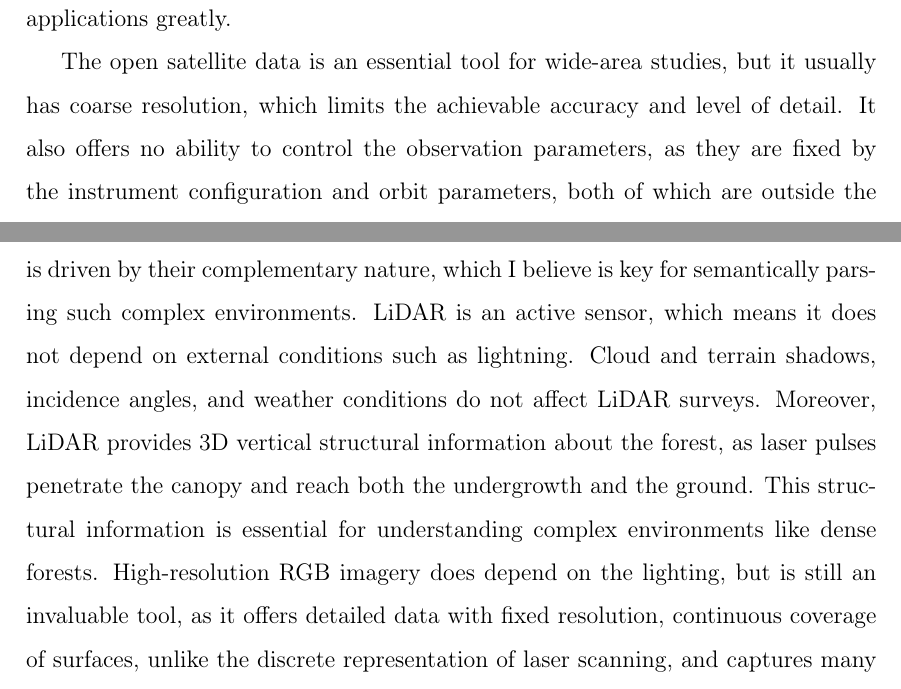
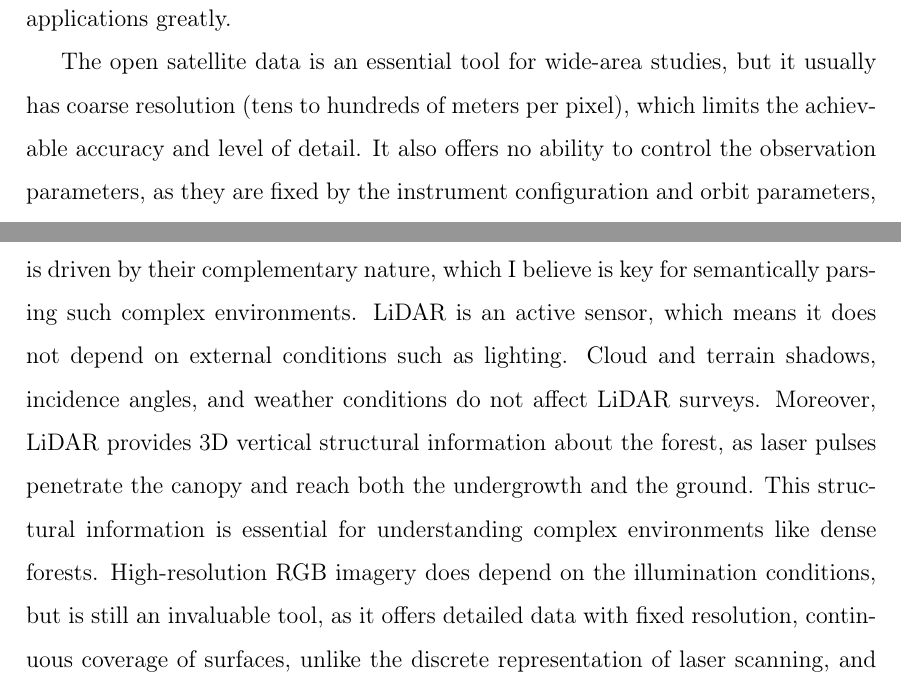
Before and after one commit to iod-ine/thesis, a LaTeX thesis (latex/main.tex, which reads latex/chapters/01_introduction.tex): two parts of pages 12 and 13 of 77, joined at a grey line, cut so that both start at the same text. Compiled offline with pdfLaTeX.

Commit message:
Fix typos and make clarifications in chapter 1 PDF

```diff
--- a/latex/chapters/01_introduction.tex
+++ b/latex/chapters/01_introduction.tex
@@ -33,7 +33,7 @@ NASA provides free access to an abundance of satellite data through its Earthdat
 The Indian Space Research Organisation, Brazilian National Institute for Space Research, National Space Research and Development Agency of Nigeria all offer free satellite data that can be used for this purpose.
 NASA and the ISRO also have a joint upcoming mission called NISAR with two fully-polarimetric SAR sensors at L-band and S-band \citep{kelloggNASAISROSyntheticAperture2020}, which will benefit forestry applications greatly.
 
-The open satellite data is an essential tool for wide-area studies, but it usually has coarse resolution, which limits the achievable accuracy and level of detail.
+The open satellite data is an essential tool for wide-area studies, but it usually has coarse resolution (tens to hundreds of meters per pixel), which limits the achievable accuracy and level of detail.
 It also offers no ability to control the observation parameters, as they are fixed by the instrument configuration and orbit parameters, both of which are outside the data consumer control.
 Higher resolution data with a limited ability to control the acquisition parameters is available commercially, but the prices are steep.
 Aerial observations with sensors mounted on planes or helicopters are both more controllable and cheaper alternatives, although still expensive and sill limited in the flexibility of the control of acquisition parameters.
@@ -53,11 +53,11 @@ The canopies in such forests are very complex, especially because the top of the
 
 The framework described in this thesis focuses on fusion of two remote sensing data sources, UAV LiDAR point clouds and UAV RGB orthophotos, to detect individual trees in dense mixed forests and predict required attributes for each tree individually, producing the most detailed maps possible.
 The choice of data sources is driven by their complementary nature, which I believe is key for semantically parsing such complex environments.
-LiDAR is an active sensor, which means it does not depend on external conditions such as lightning.
+LiDAR is an active sensor, which means it does not depend on external conditions such as lighting.
 Cloud and terrain shadows, incidence angles, and weather conditions do not affect LiDAR surveys.
 Moreover, LiDAR provides 3D vertical structural information about the forest, as laser pulses penetrate the canopy and reach both the undergrowth and the ground.
 This structural information is essential for understanding complex environments like dense forests.
-High-resolution RGB imagery does depend on the lighting, but is still an invaluable tool, as it offers detailed data with fixed resolution, continuous coverage of surfaces, unlike the discrete representation of laser scanning, and captures many fine details and textures.
+High-resolution RGB imagery does depend on the illumination conditions, but is still an invaluable tool, as it offers detailed data with fixed resolution, continuous coverage of surfaces, unlike the discrete representation of laser scanning, and captures many fine details and textures.
 It can also benefit from a huge variety of well-established tools and processing techniques from the field of computer vision.
 Neither of these data sources on their own is enough to reliably and with sufficient robustness separate individual trees in dense mixed forests, and the key to success lies in their fusion.
 
```
Also changed, not shown: latex/chapters/01_introduction.tex (2 more changed lines).
